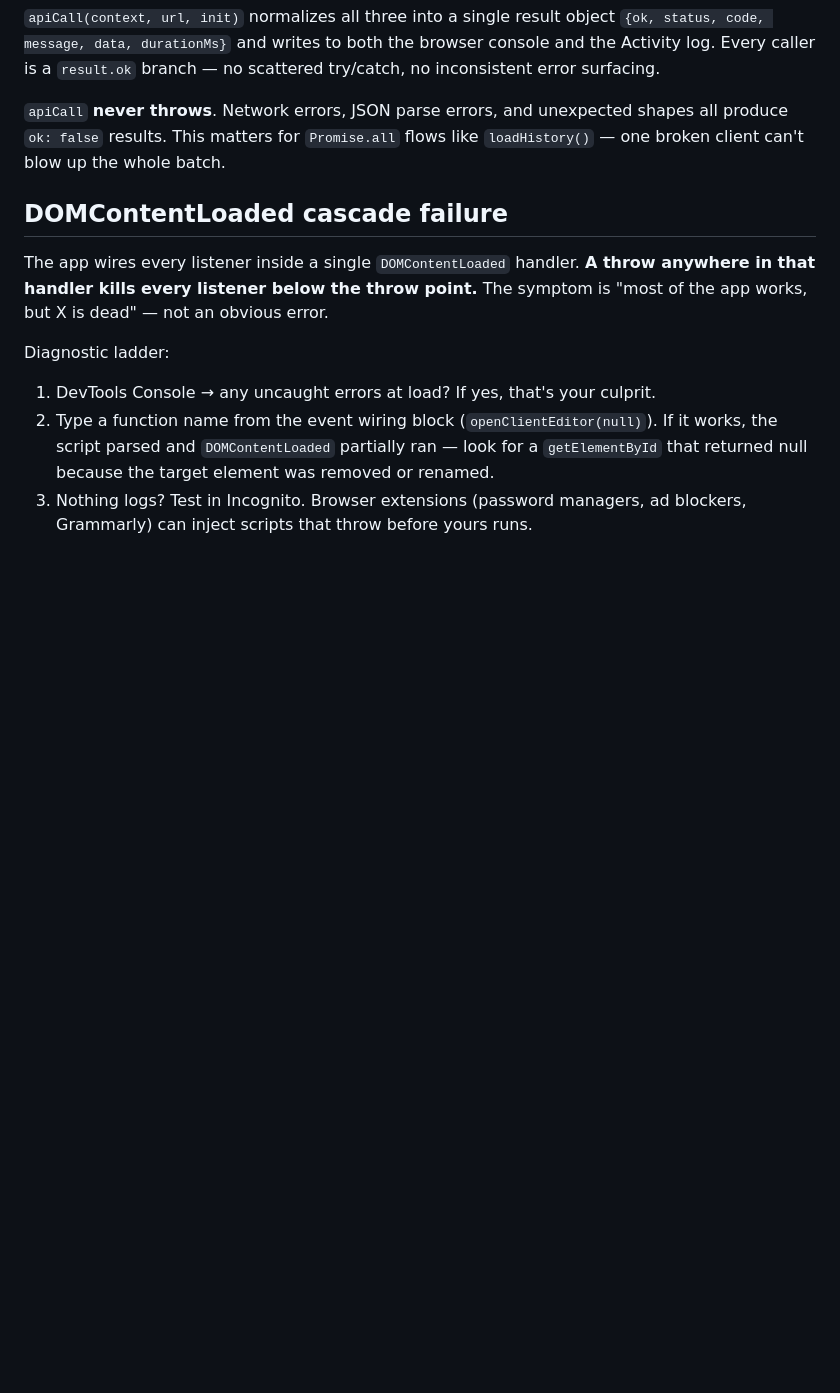
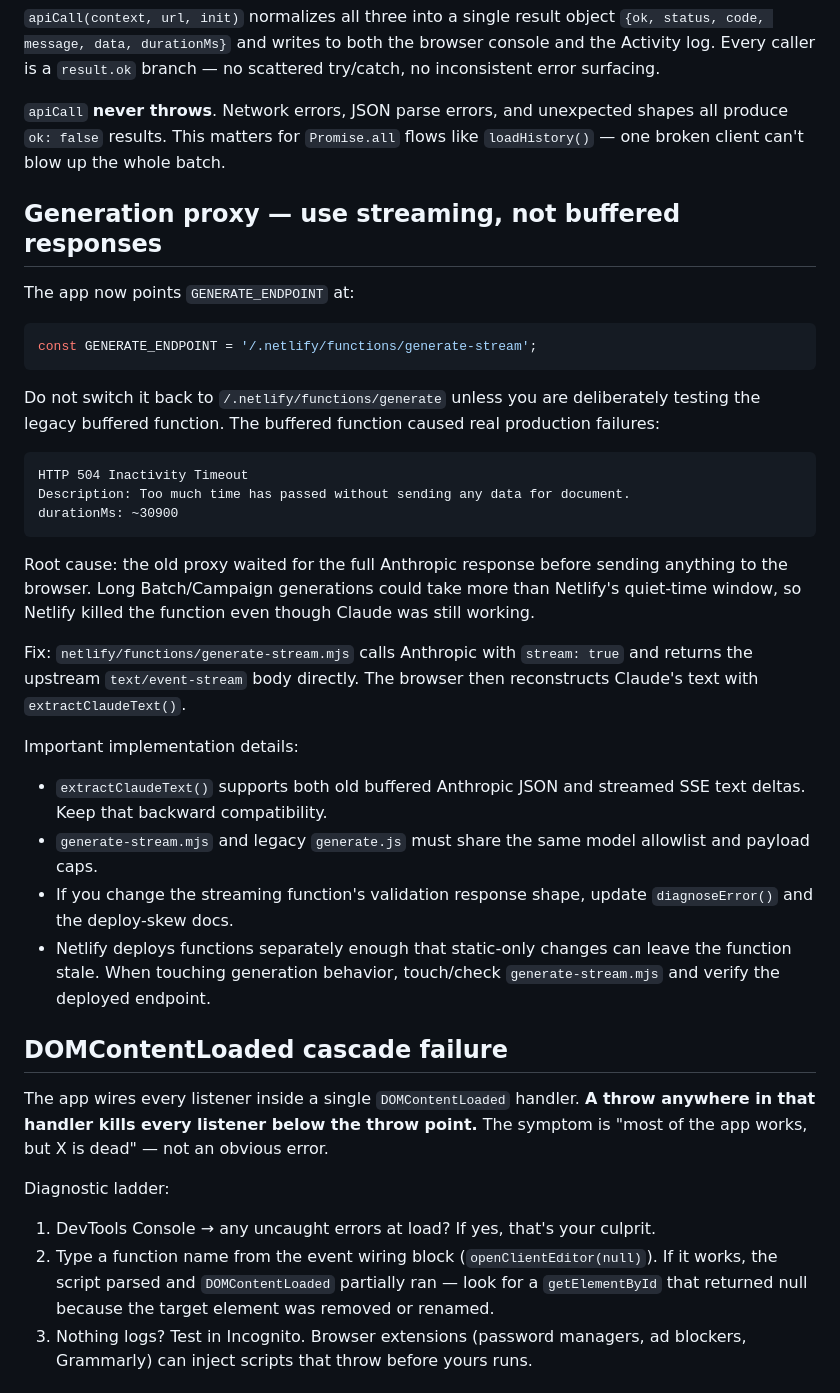
Before and after one commit to matthewcarlsonhome-cmd/WP-Poster, a Markdown page: CLAUDE.md, the part around one of its changes. Drawn GitHub-style; blank space fills up the shorter version.

````diff
--- a/CLAUDE.md
+++ b/CLAUDE.md
@@ -87,6 +103,33 @@ The app talks to three backends. Each returns errors differently:
 `apiCall(context, url, init)` normalizes all three into a single result object `{ok, status, code, message, data, durationMs}` and writes to both the browser console and the Activity log. Every caller is a `result.ok` branch — no scattered try/catch, no inconsistent error surfacing.
 
 `apiCall` **never throws**. Network errors, JSON parse errors, and unexpected shapes all produce `ok: false` results. This matters for `Promise.all` flows like `loadHistory()` — one broken client can't blow up the whole batch.
+
+## Generation proxy — use streaming, not buffered responses
+
+The app now points `GENERATE_ENDPOINT` at:
+
+```js
+const GENERATE_ENDPOINT = '/.netlify/functions/generate-stream';
+```
+
+Do not switch it back to `/.netlify/functions/generate` unless you are deliberately testing the legacy buffered function. The buffered function caused real production failures:
+
+```text
+HTTP 504 Inactivity Timeout
+Description: Too much time has passed without sending any data for document.
+durationMs: ~30900
+```
+
+Root cause: the old proxy waited for the full Anthropic response before sending anything to the browser. Long Batch/Campaign generations could take more than Netlify's quiet-time window, so Netlify killed the function even though Claude was still working.
+
+Fix: `netlify/functions/generate-stream.mjs` calls Anthropic with `stream: true` and returns the upstream `text/event-stream` body directly. The browser then reconstructs Claude's text with `extractClaudeText()`.
+
+Important implementation details:
+
+- `extractClaudeText()` supports both old buffered Anthropic JSON and streamed SSE text deltas. Keep that backward compatibility.
+- `generate-stream.mjs` and legacy `generate.js` must share the same model allowlist and payload caps.
+- If you change the streaming function's validation response shape, update `diagnoseError()` and the deploy-skew docs.
+- Netlify deploys functions separately enough that static-only changes can leave the function stale. When touching generation behavior, touch/check `generate-stream.mjs` and verify the deployed endpoint.
 
 ## DOMContentLoaded cascade failure
 
````
Also changed, not shown: other parts of CLAUDE.md (+74 -0 lines).
